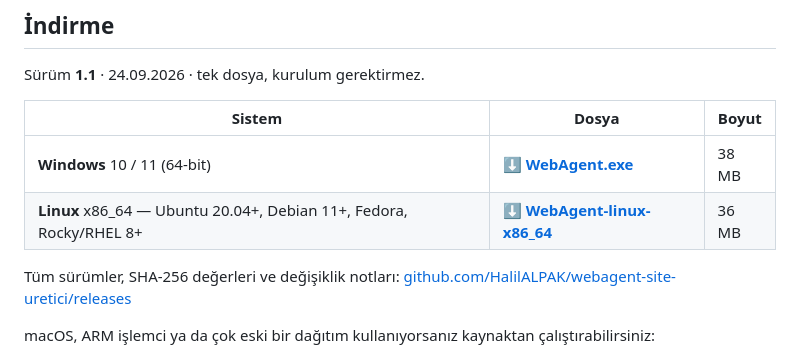
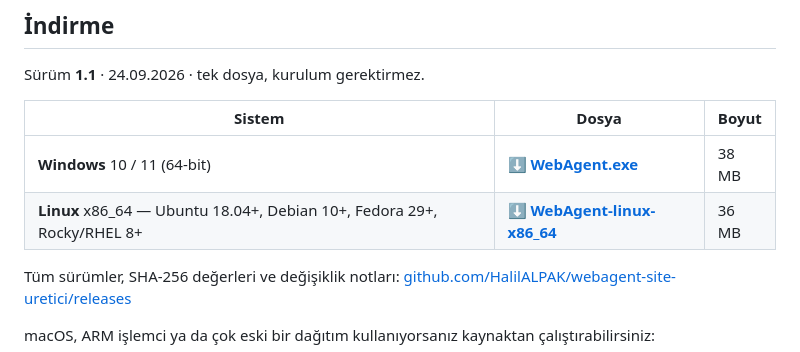
Before and after one commit to HalilALPAK/webagent-site-uretici, a Markdown page: dist/README.md, the part around the change. Drawn GitHub-style.

```diff
--- a/dist/README.md
+++ b/dist/README.md
@@ -15,7 +15,7 @@ Sürüm **1.1** · 24.09.2026 · tek dosya, kurulum gerektirmez.
 | Sistem | Dosya | Boyut |
 |---|---|---|
 | **Windows** 10 / 11 (64-bit) | **[⬇ WebAgent.exe](https://github.com/HalilALPAK/webagent-site-uretici/releases/latest/download/WebAgent.exe)** | 38 MB |
-| **Linux** x86_64 — Ubuntu 20.04+, Debian 11+, Fedora, Rocky/RHEL 8+ | **[⬇ WebAgent-linux-x86_64](https://github.com/HalilALPAK/webagent-site-uretici/releases/latest/download/WebAgent-linux-x86_64)** | 36 MB |
+| **Linux** x86_64 — Ubuntu 18.04+, Debian 10+, Fedora 29+, Rocky/RHEL 8+ | **[⬇ WebAgent-linux-x86_64](https://github.com/HalilALPAK/webagent-site-uretici/releases/latest/download/WebAgent-linux-x86_64)** | 36 MB |
 
 Tüm sürümler, SHA-256 değerleri ve değişiklik notları:
 [github.com/HalilALPAK/webagent-site-uretici/releases](https://github.com/HalilALPAK/webagent-site-uretici/releases)
```
Also changed, not shown: README.md (+2 -2 lines).
